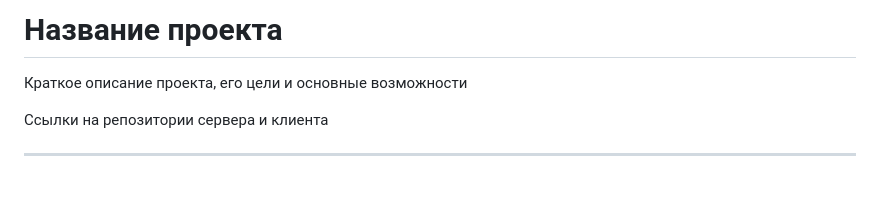
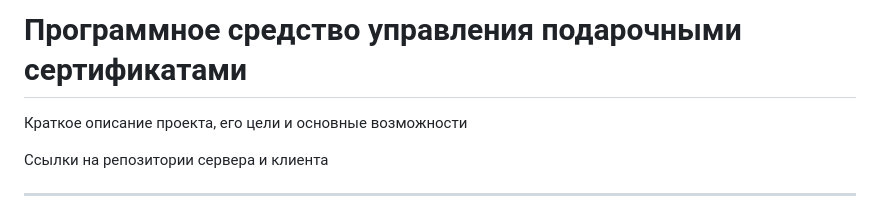
Before and after one commit to doryyeat/RIOPK, a Markdown page: README.md, the part around the change. Rendered like a GitHub page; blank space fills up the shorter version.

```diff
--- a/README.md
+++ b/README.md
@@ -1,4 +1,4 @@
-# **Название проекта**
+# **Программное средство управления подарочными сертификатами**
 
 Краткое описание проекта, его цели и основные возможности
 
```
